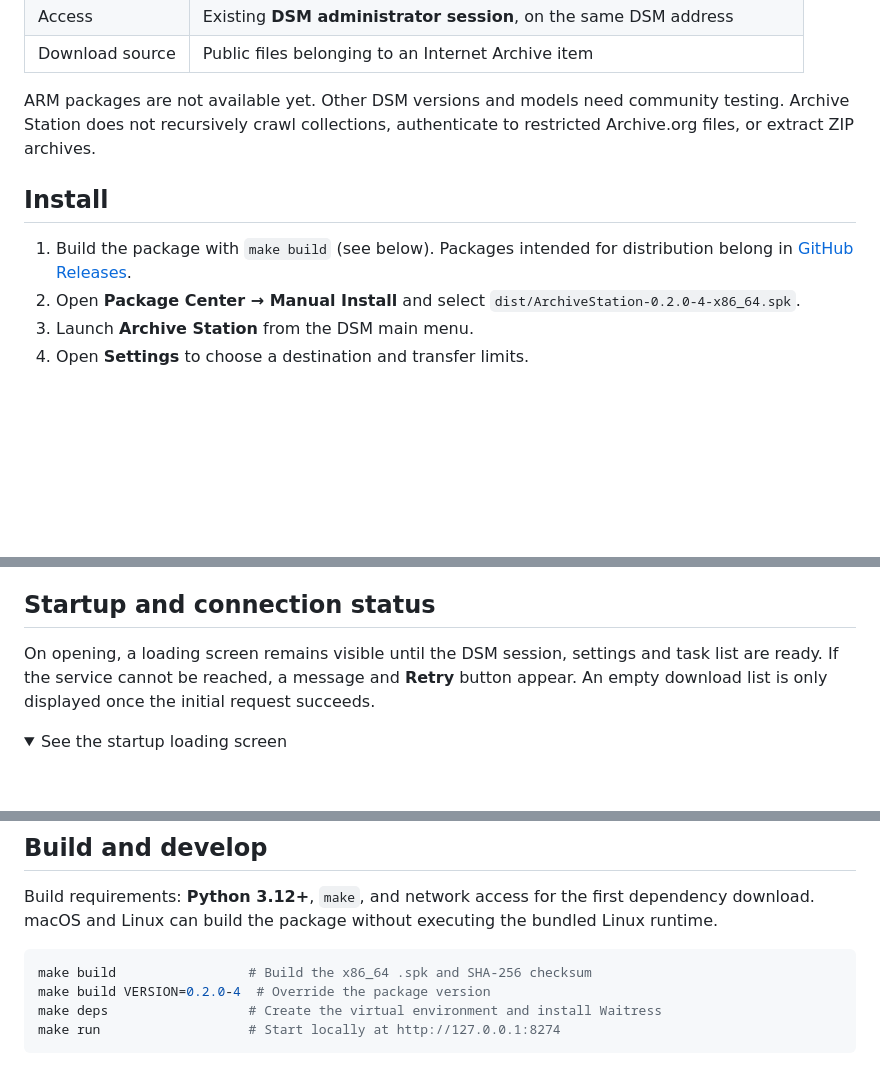
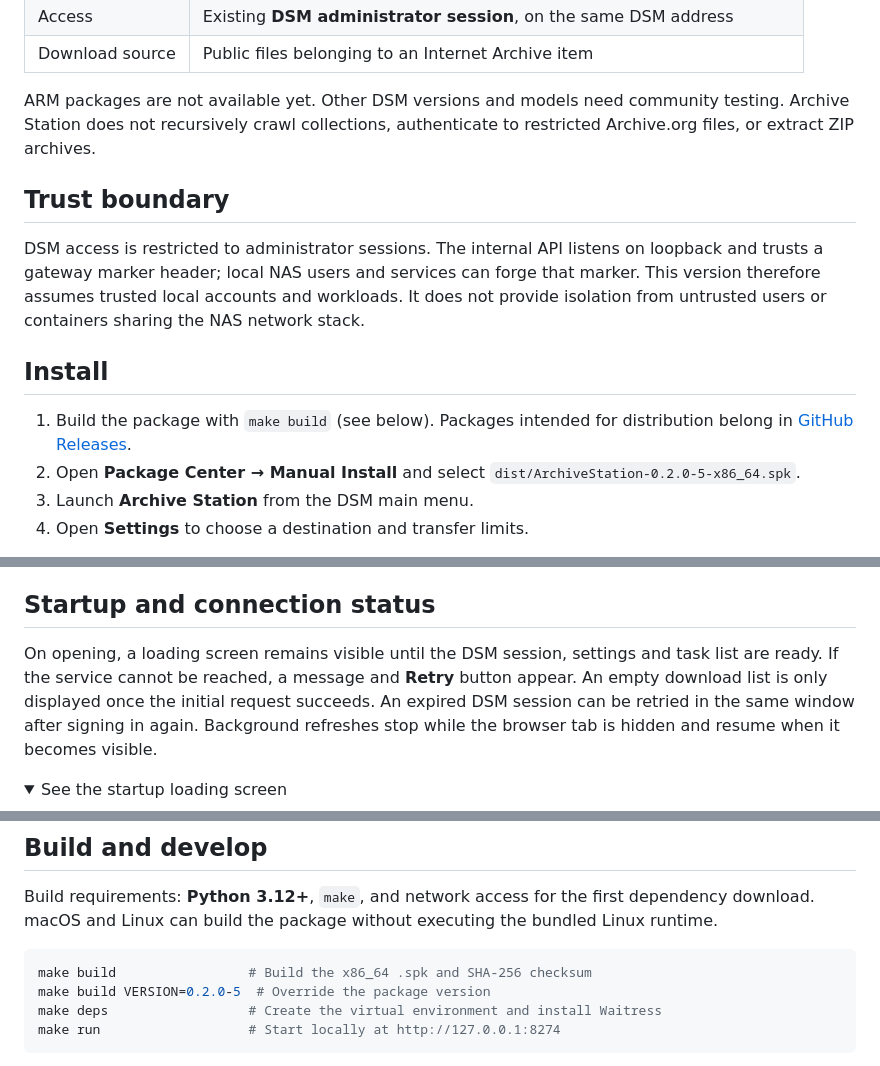
Before and after one commit to jbdemonte/synology-archive-downloader, a Markdown page: README.md, 3 parts joined by grey strips. Rendered like a GitHub page; folded sections open; blank space fills up the shorter version.

````diff
--- a/README.md
+++ b/README.md
@@ -41,10 +41,14 @@ See the [usage guide](docs/USAGE.md) for scheduling, priorities, disk reserves,
 
 ARM packages are not available yet. Other DSM versions and models need community testing. Archive Station does not recursively crawl collections, authenticate to restricted Archive.org files, or extract ZIP archives.
 
+## Trust boundary
+
+DSM access is restricted to administrator sessions. The internal API listens on loopback and trusts a gateway marker header; local NAS users and services can forge that marker. This version therefore assumes trusted local accounts and workloads. It does not provide isolation from untrusted users or containers sharing the NAS network stack.
+
 ## Install
 
 1. Build the package with `make build` (see below). Packages intended for distribution belong in [GitHub Releases](https://github.com/jbdemonte/synology-archive-downloader/releases).
-2. Open **Package Center → Manual Install** and select `dist/ArchiveStation-0.2.0-4-x86_64.spk`.
+2. Open **Package Center → Manual Install** and select `dist/ArchiveStation-0.2.0-5-x86_64.spk`.
 3. Launch **Archive Station** from the DSM main menu.
 4. Open **Settings** to choose a destination and transfer limits.
 
@@ -131,7 +135,7 @@ Reports use French when the interface language is French, and English otherwise.
 
 ## Startup and connection status
 
-On opening, a loading screen remains visible until the DSM session, settings and task list are ready. If the service cannot be reached, a message and **Retry** button appear. An empty download list is only displayed once the initial request succeeds.
+On opening, a loading screen remains visible until the DSM session, settings and task list are ready. If the service cannot be reached, a message and **Retry** button appear. An empty download list is only displayed once the initial request succeeds. An expired DSM session can be retried in the same window after signing in again. Background refreshes stop while the browser tab is hidden and resume when it becomes visible.
 
 <details>
 <summary>See the startup loading screen</summary>
@@ -152,7 +156,7 @@ Build requirements: **Python 3.12+**, `make`, and network access for the first d
 
 ```sh
 make build                 # Build the x86_64 .spk and SHA-256 checksum
-make build VERSION=0.2.0-4  # Override the package version
+make build VERSION=0.2.0-5  # Override the package version
 make deps                  # Create the virtual environment and install Waitress
 make run                   # Start locally at http://127.0.0.1:8274
 ```
````
Also changed, not shown: docs/REVIEW.md (added, +327 -0 lines), docs/images/downloads.png, docs/images/history.png, docs/images/startup.png, 3 other files.
